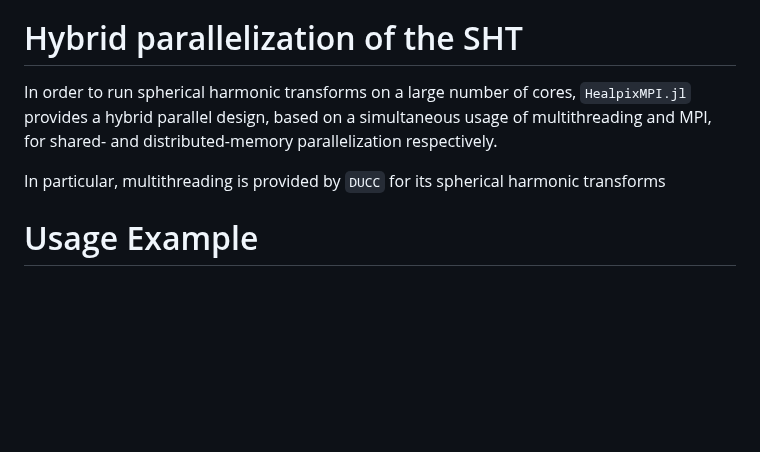
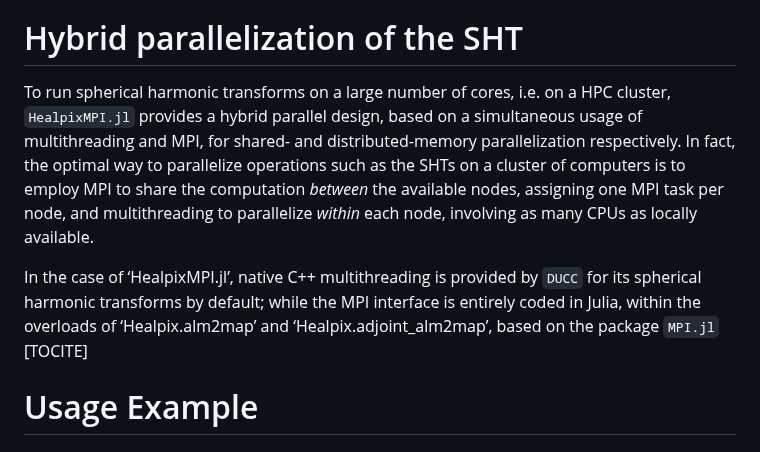
Before and after one commit to LeeoBianchi/HealpixMPI.jl, a Markdown page: paper.md, the part around one of its changes. Drawn GitHub-style; blank space fills up the shorter version.

```diff
--- a/paper.md
+++ b/paper.md
@@ -59,9 +59,11 @@ In fact, for what concerns the SHTs, `DUCC`’s code is derived directly from `l
 
 # Hybrid parallelization of the SHT
 
-In order to run spherical harmonic transforms on a large number of cores, `HealpixMPI.jl` provides a hybrid parallel design, based on a simultaneous usage of multithreading and MPI, for shared- and distributed-memory parallelization respectively.
+To run spherical harmonic transforms on a large number of cores, i.e. on a HPC cluster, `HealpixMPI.jl` provides a hybrid parallel design, based on a simultaneous usage of multithreading and MPI, for shared- and distributed-memory parallelization respectively.
+In fact, the optimal way to parallelize operations such as the SHTs on a cluster of computers is to employ MPI to share the computation *between* the available nodes, assigning one MPI task per node, and multithreading to parallelize *within* each node, involving as many CPUs as locally available.
 
-In particular, multithreading is provided by `DUCC` for its spherical harmonic transforms
+In the case of ‘HealpixMPI.jl’, native C++ multithreading is provided by `DUCC` for its spherical harmonic transforms by default; while the MPI interface is entirely coded in Julia, within the overloads of ‘Healpix.alm2map’ and ‘Healpix.adjoint_alm2map’, based on the package `MPI.jl` [TOCITE]
+
 
 # Usage Example
 
```
Also changed, not shown: other parts of paper.md (+1 -1 lines).
